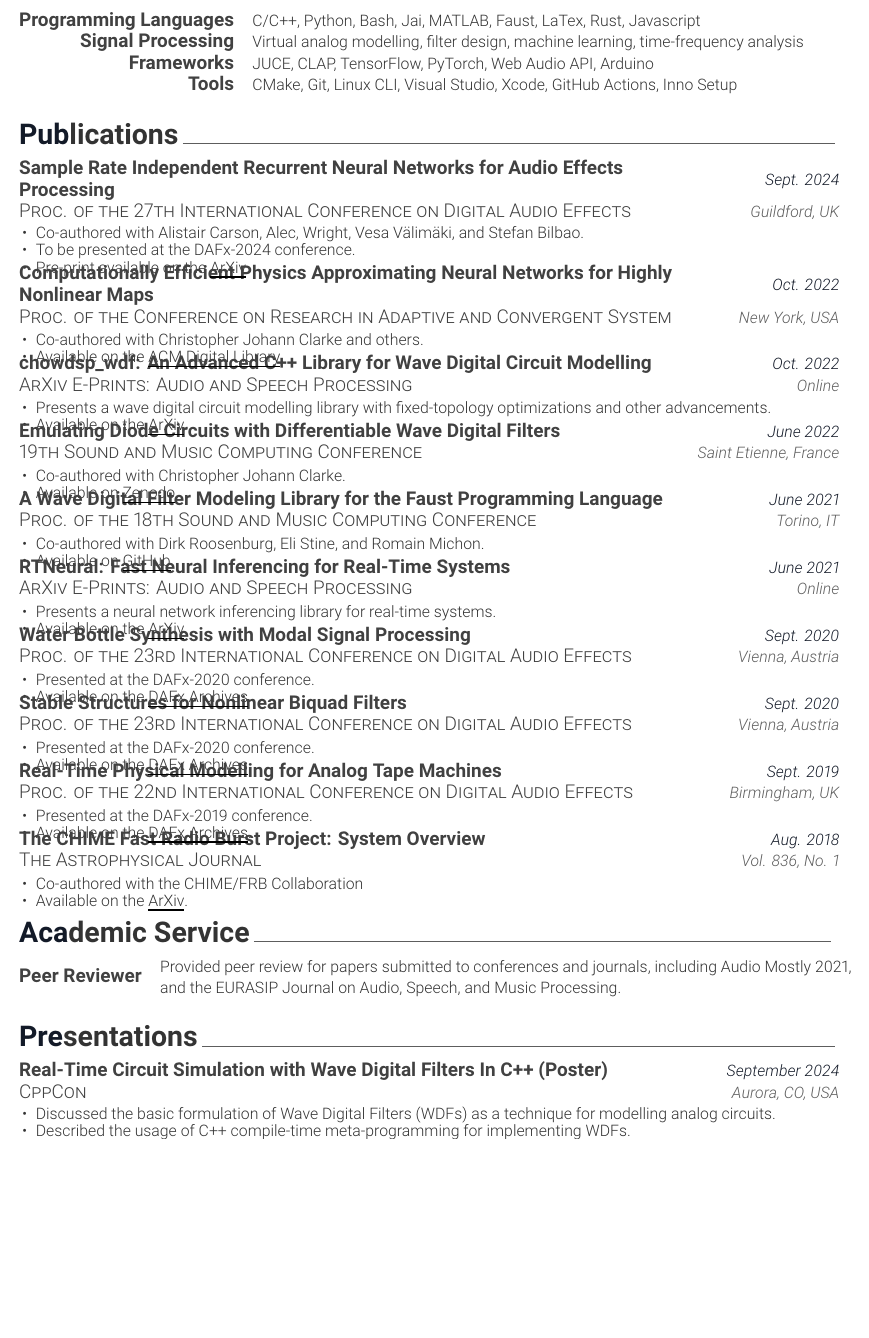
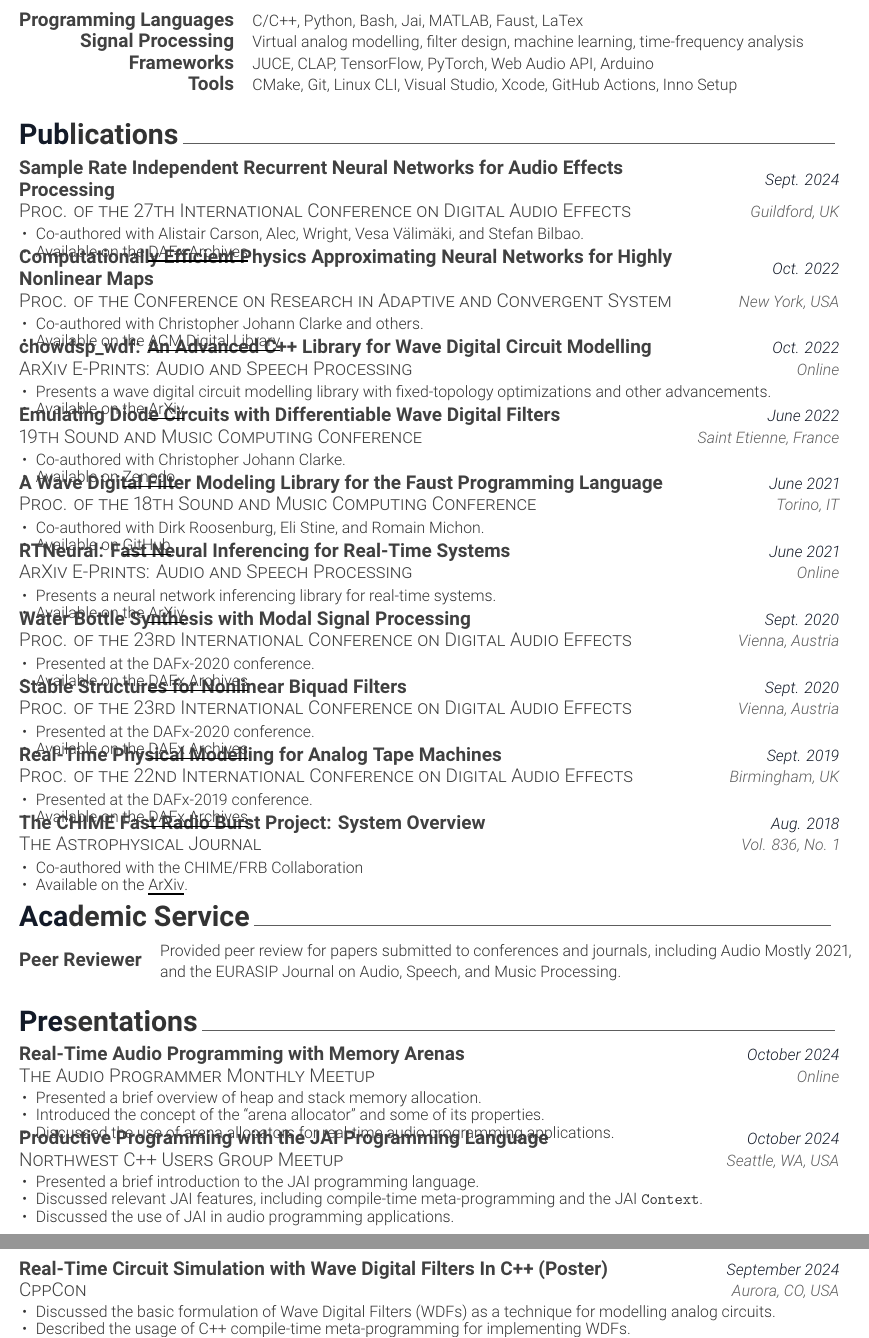
Before and after one commit to jatinchowdhury18/CV-Resume, a LaTeX CV (CV/cv.tex, which reads CV/cv-sections/presentations.tex, CV/cv-sections/publications.tex, CV/cv-sections/skills.tex): part of page 2 of 5 before the commit and two parts of pages 2 and 3 of 5 after it, the two joined at a grey line, cut so that both start at the same text, the shorter picture padded with empty space. Compiled offline with XeLaTeX.

Commit message:
October 2024 update

```diff
--- a/CV/cv-sections/presentations.tex
+++ b/CV/cv-sections/presentations.tex
@@ -8,6 +8,34 @@
 %	CONTENT
 %-------------------------------------------------------------------------------
 \begin{cventries}
+
+%---------------------------------------------------------
+  \cventry
+    {The Audio Programmer Monthly Meetup} % Event
+    {Real-Time Audio Programming with Memory Arenas} % Project
+    {October 2024} % Date(s)
+    {Online} % Location
+    {
+      \begin{cvitems} % Description(s)
+        \item {Presented a brief overview of heap and stack memory allocation.}
+        \item {Introduced the concept of the ``arena allocator'' and some of its properties.}
+        \item {Discussed the use of arena allocators for real-time audio programming applications.}
+      \end{cvitems}
+    }
+
+%---------------------------------------------------------
+  \cventry
+    {Northwest C++ Users Group Meetup} % Event
+    {Productive Programming with the JAI Programming Language} % Project
+    {October 2024} % Date(s)
+    {Seattle, WA, USA} % Location
+    {
+      \begin{cvitems} % Description(s)
+        \item {Presented a brief introduction to the JAI programming language.}
+        \item {Discussed relevant JAI features, including compile-time meta-programming and the JAI \texttt{Context}.}
+        \item {Discussed the use of JAI in audio programming applications.}
+      \end{cvitems}
+    }
 
 %---------------------------------------------------------
   \cventry
--- a/CV/cv-sections/publications.tex
+++ b/CV/cv-sections/publications.tex
@@ -18,8 +18,7 @@
     {
       \begin{cvitems} % Description(s)
         \item {Co-authored with Alistair Carson, Alec, Wright, Vesa Välimäki, and Stefan Bilbao.}
-        \item {To be presented at the DAFx-2024 conference.}
-        \item {Pre-print available on the \href{https://arxiv.org/pdf/2406.06293}{ArXiv}.}
+        \item {Available on the \href{https://www.dafx.de/paper-archive/2024/papers/DAFx24_paper_68.pdf}{DAFx Archives}.}
       \end{cvitems}
     }
 
--- a/CV/cv-sections/skills.tex
+++ b/CV/cv-sections/skills.tex
@@ -12,7 +12,7 @@
 %---------------------------------------------------------
     \cvskill
     {Programming Languages} % Category
-    {C/C++, Python, Bash, Jai, MATLAB, Faust, LaTex, Rust, Javascript} % Skills
+    {C/C++, Python, Bash, Jai, MATLAB, Faust, LaTex} % Skills
 
 %---------------------------------------------------------
     \cvskill
```
Also changed, not shown: CV/cv-sections/experience.tex (+1 -1 lines), CV/cv-sections/projects.tex (+2 -0 lines), Resume/resume-sections/experience.tex (+1 -1 lines), Resume/resume-sections/publications-presentations.tex (+24 -11 lines), Resume/resume-sections/skills.tex (+1 -1 lines), CV/cv.pdf, Resume/resume.pdf, CV/cv-sections/presentations.tex (2 more changed lines).
